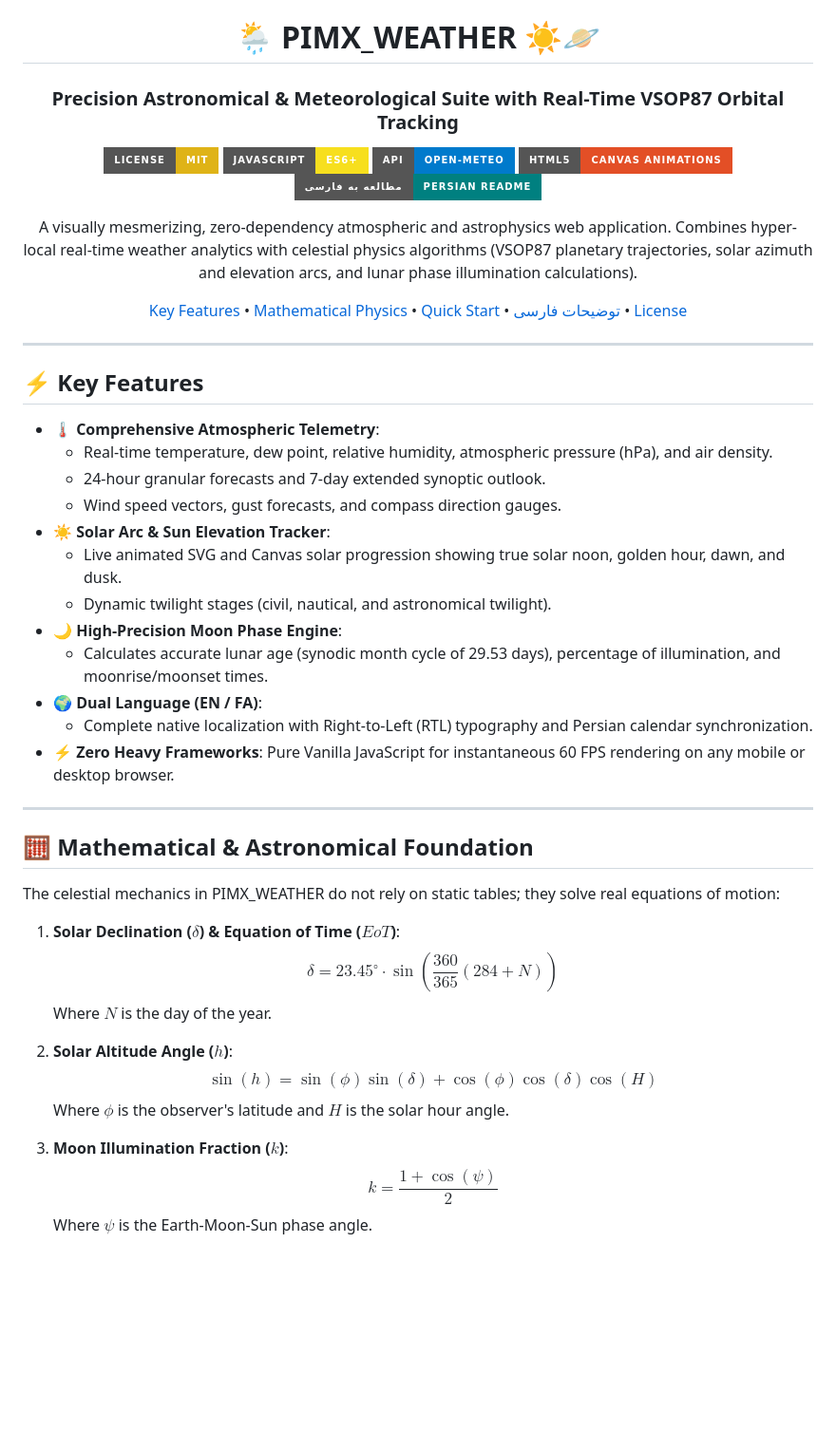
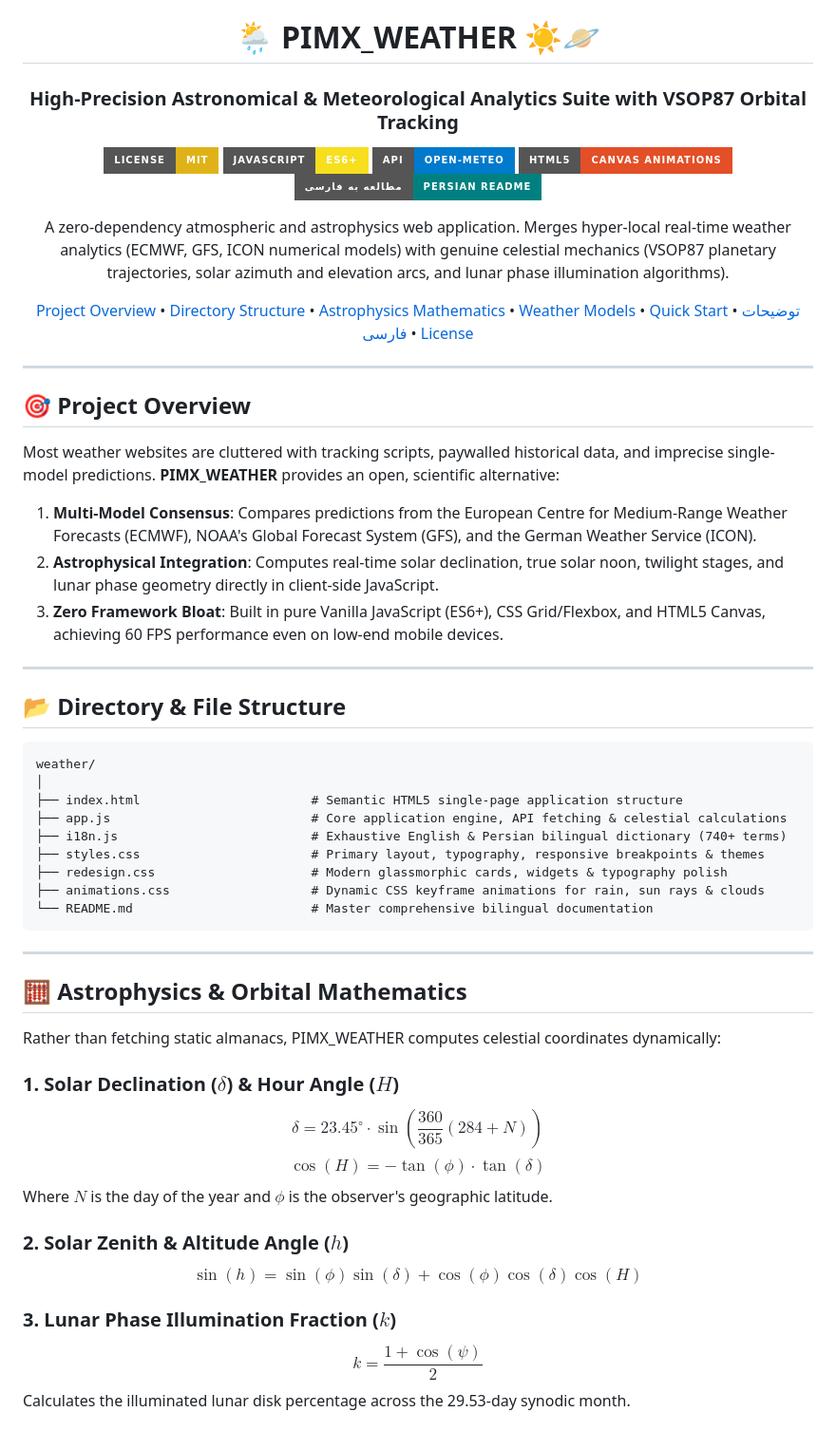
Before and after one commit to MOHAMMADREZAABEDINPOOR/PIMX_WEATHER, a Markdown page: README.md, the part around one of its changes. Shown at 95% size. GitHub-like rendering; badges without logos; blank space fills up the shorter version.

Commit message:
docs: comprehensive bilingual README update

````diff
--- a/README.md
+++ b/README.md
@@ -1,7 +1,7 @@
 <div align="center">
 
 # 🌦️ PIMX_WEATHER ☀️🪐
-### Precision Astronomical & Meteorological Suite with Real-Time VSOP87 Orbital Tracking
+### High-Precision Astronomical & Meteorological Analytics Suite with VSOP87 Orbital Tracking
 
 [![License: MIT](https://img.shields.io/badge/License-MIT-yellow.svg?style=for-the-badge)](https://opensource.org/licenses/MIT)
 [![JavaScript: ES6+](https://img.shields.io/badge/JavaScript-ES6+-F7DF1E?style=for-the-badge&logo=javascript&logoColor=black)](https://developer.mozilla.org/en-US/docs/Web/JavaScript)
@@ -11,47 +11,58 @@
 
 <p align="center">
-  A visually mesmerizing, zero-dependency atmospheric and astrophysics web application. Combines hyper-local real-time weather analytics with celestial physics algorithms (VSOP87 planetary trajectories, solar azimuth and elevation arcs, and lunar phase illumination calculations).
+  A zero-dependency atmospheric and astrophysics web application. Merges hyper-local real-time weather analytics (ECMWF, GFS, ICON numerical models) with genuine celestial mechanics (VSOP87 planetary trajectories, solar azimuth and elevation arcs, and lunar phase illumination algorithms).
 </p>
 
-[Key Features](#-key-features) •
-[Mathematical Physics](#-mathematical--astronomical-foundation) •
+[Project Overview](#-project-overview) •
+[Directory Structure](#-directory--file-structure) •
+[Astrophysics Mathematics](#-astrophysics--orbital-mathematics) •
+[Weather Models](#-numerical-forecast-models-supported) •
 [Quick Start](#-quick-start) •
-[توضیحات فارسی](#-توضیحات-کامل-فارسی-persian-documentation) •
+[توضیحات فارسی](#-توضیحات-فوقالعاده-جامع-فارسی-persian-documentation) •
 [License](#-license)
 
 </div>
 
 ---
 
-## ⚡ Key Features
+## 🎯 Project Overview
 
-- 🌡️ **Comprehensive Atmospheric Telemetry**:
-  - Real-time temperature, dew point, relative humidity, atmospheric pressure (hPa), and air density.
-  - 24-hour granular forecasts and 7-day extended synoptic outlook.
-  - Wind speed vectors, gust forecasts, and compass direction gauges.
-- ☀️ **Solar Arc & Sun Elevation Tracker**:
-  - Live animated SVG and Canvas solar progression showing true solar noon, golden hour, dawn, and dusk.
-  - Dynamic twilight stages (civil, nautical, and astronomical twilight).
-- 🌙 **High-Precision Moon Phase Engine**:
-  - Calculates accurate lunar age (synodic month cycle of 29.53 days), percentage of illumination, and moonrise/moonset times.
-- 🌍 **Dual Language (EN / FA)**:
-  - Complete native localization with Right-to-Left (RTL) typography and Persian calendar synchronization.
-- ⚡ **Zero Heavy Frameworks**: Pure Vanilla JavaScript for instantaneous 60 FPS rendering on any mobile or desktop browser.
+Most weather websites are cluttered with tracking scripts, paywalled historical data, and imprecise single-model predictions. **PIMX_WEATHER** provides an open, scientific alternative:
+1. **Multi-Model Consensus**: Compares predictions from the European Centre for Medium-Range Weather Forecasts (ECMWF), NOAA's Global Forecast System (GFS), and the German Weather Service (ICON).
+2. **Astrophysical Integration**: Computes real-time solar declination, true solar noon, twilight stages, and lunar phase geometry directly in client-side JavaScript.
+3. **Zero Framework Bloat**: Built in pure Vanilla JavaScript (ES6+), CSS Grid/Flexbox, and HTML5 Canvas, achieving 60 FPS performance even on low-end mobile devices.
 
 ---
 
-## 🧮 Mathematical & Astronomical Foundation
+## 📂 Directory & File Structure
 
-The celestial mechanics in PIMX_WEATHER do not rely on static tables; they solve real equations of motion:
+```
+weather/
+│
+├── index.html                       # Semantic HTML5 single-page application structure
+├── app.js                           # Core application engine, API fetching & celestial calculations
+├── i18n.js                          # Exhaustive English & Persian bilingual dictionary (740+ terms)
+├── styles.css                       # Primary layout, typography, responsive breakpoints & themes
+├── redesign.css                     # Modern glassmorphic cards, widgets & typography polish
+├── animations.css                   # Dynamic CSS keyframe animations for rain, sun rays & clouds
+└── README.md                        # Master comprehensive bilingual documentation
+```
 
-1. **Solar Declination ($\delta$) & Equation of Time ($EoT$)**:
-   $$\delta = 23.45^\circ \cdot \sin\left(\frac{360}{365} (284 + N)\right)$$
-   Where $N$ is the day of the year.
+---
 
-2. **Solar Altitude Angle ($h$)**:
-   $$\sin(h) = \sin(\phi) \sin(\delta) + \cos(\phi) \cos(\delta) \cos(H)$$
-   Where $\phi$ is the observer's latitude and $H$ is the solar hour angle.
+## 🧮 Astrophysics & Orbital Mathematics
 
-3. **Moon Illumination Fraction ($k$)**:
-   $$k = \frac{1 + \cos(\psi)}{2}$$
-   Where $\psi$ is the Earth-Moon-Sun phase angle.
+Rather than fetching static almanacs, PIMX_WEATHER computes celestial coordinates dynamically:
+
+### 1. Solar Declination ($\delta$) & Hour Angle ($H$)
+$$\delta = 23.45^\circ \cdot \sin\left(\frac{360}{365} (284 + N)\right)$$
+$$\cos(H) = -\tan(\phi) \cdot \tan(\delta)$$
+Where $N$ is the day of the year and $\phi$ is the observer's geographic latitude.
+
+### 2. Solar Zenith & Altitude Angle ($h$)
+$$\sin(h) = \sin(\phi) \sin(\delta) + \cos(\phi) \cos(\delta) \cos(H)$$
+
+### 3. Lunar Phase Illumination Fraction ($k$)
+$$k = \frac{1 + \cos(\psi)}{2}$$
+Calculates the illuminated lunar disk percentage across the 29.53-day synodic month.
+
````
Also changed, not shown: other parts of README.md (+35 -14 lines).
